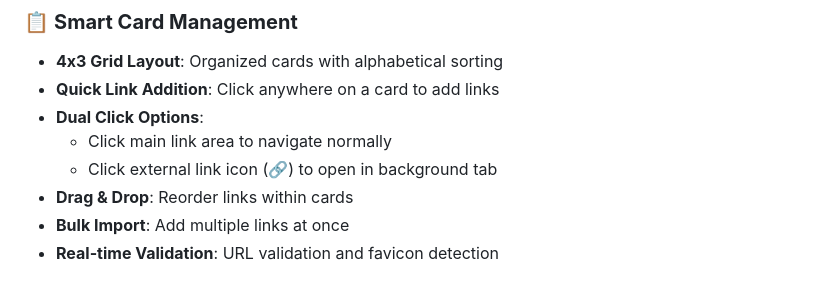
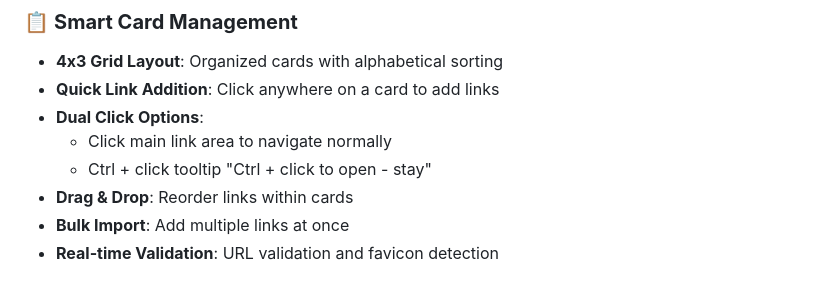
Before and after one commit to ponofinlayson-web/cursor, a Markdown page: dist/README.md, the part around the change. GitHub-like rendering.

Commit message:
Update external link opening instructions in README

```diff
--- a/dist/README.md
+++ b/dist/README.md
@@ -20,7 +20,7 @@ A beautiful, modern homepage for Chromium-based browsers featuring a dark blue g
 - **Quick Link Addition**: Click anywhere on a card to add links
 - **Dual Click Options**:
   - Click main link area to navigate normally
-  - Click external link icon (🔗) to open in background tab
+  - Ctrl + click tooltip "Ctrl + click to open - stay"
 - **Drag & Drop**: Reorder links within cards
 - **Bulk Import**: Add multiple links at once
 - **Real-time Validation**: URL validation and favicon detection
```
